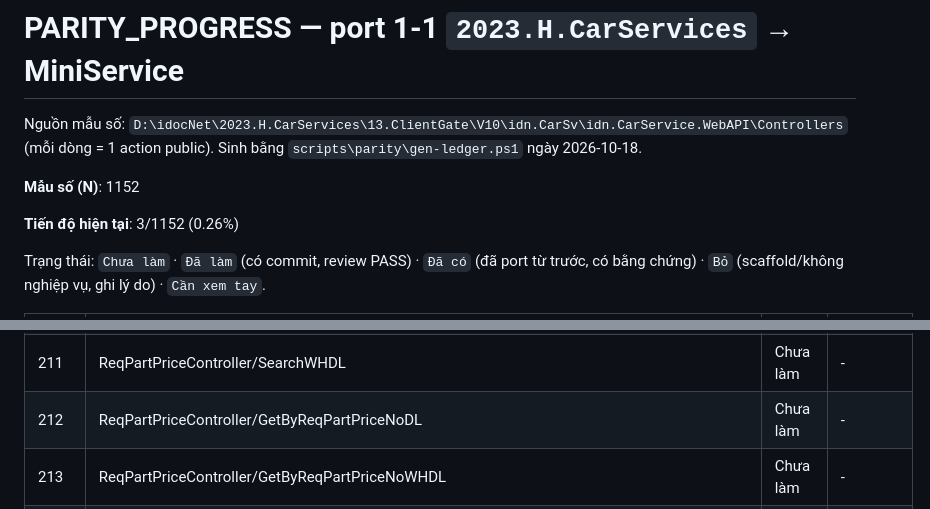
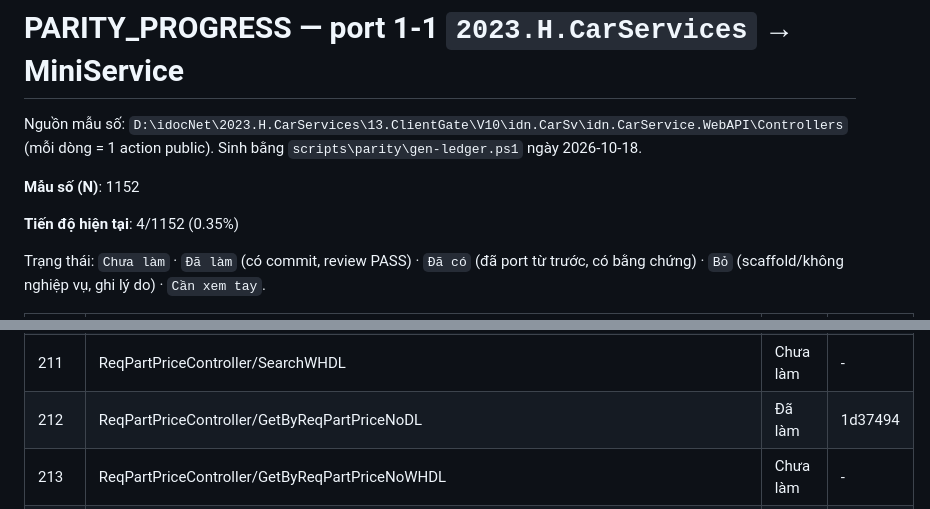
Before and after one commit to Tranletrungkien1705/MiniService, a Markdown page: PARITY_PROGRESS.md, 2 parts joined by grey strips. GitHub-like rendering.

Commit message:
docs(parity): ReqPartPriceController/GetByReqPartPriceNoDL -> Đã làm (4/1152 (0.35%))
Co-Authored-By: Claude Opus 5.5 <noreply@anthropic.com>

```diff
--- a/PARITY_PROGRESS.md
+++ b/PARITY_PROGRESS.md
@@ -4,7 +4,7 @@ Nguồn mẫu số: `D:\idocNet\2023.H.CarServices\13.ClientGate\V10\idn.CarSv\i
 
 **Mẫu số (N)**: 1152
 
-**Tiến độ hiện tại**: 3/1152 (0.26%)
+**Tiến độ hiện tại**: 4/1152 (0.35%)
 
 Trạng thái: `Chưa làm` · `Đã làm` (có commit, review PASS) · `Đã có` (đã port từ trước, có bằng chứng) · `Bỏ` (scaffold/không nghiệp vụ, ghi lý do) · `Cần xem tay`.
 
@@ -221,7 +221,7 @@ Trạng thái: `Chưa làm` · `Đã làm` (có commit, review PASS) · `Đã c
 | 209 | ReqPartPriceController/SendDL | Chưa làm | - |
 | 210 | ReqPartPriceController/SearchDL | Chưa làm | - |
 | 211 | ReqPartPriceController/SearchWHDL | Chưa làm | - |
-| 212 | ReqPartPriceController/GetByReqPartPriceNoDL | Chưa làm | - |
+| 212 | ReqPartPriceController/GetByReqPartPriceNoDL | Đã làm | 1d37494 |
 | 213 | ReqPartPriceController/GetByReqPartPriceNoWHDL | Chưa làm | - |
 | 214 | ReqPartPriceController/ExportDL | Chưa làm | - |
 | 215 | ReqPartPriceController/ExportWHDL | Chưa làm | - |
```
